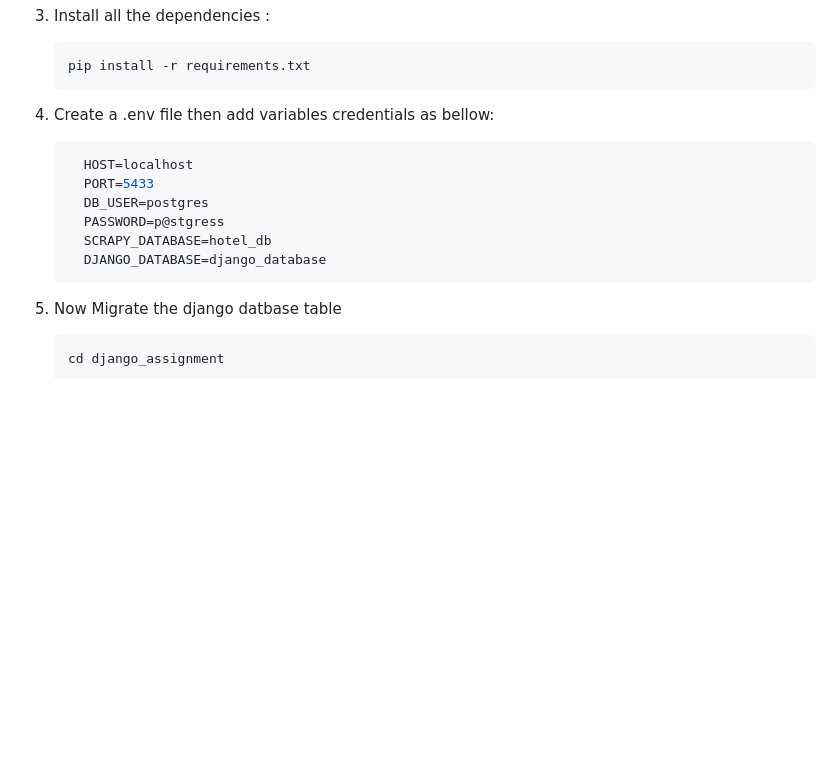
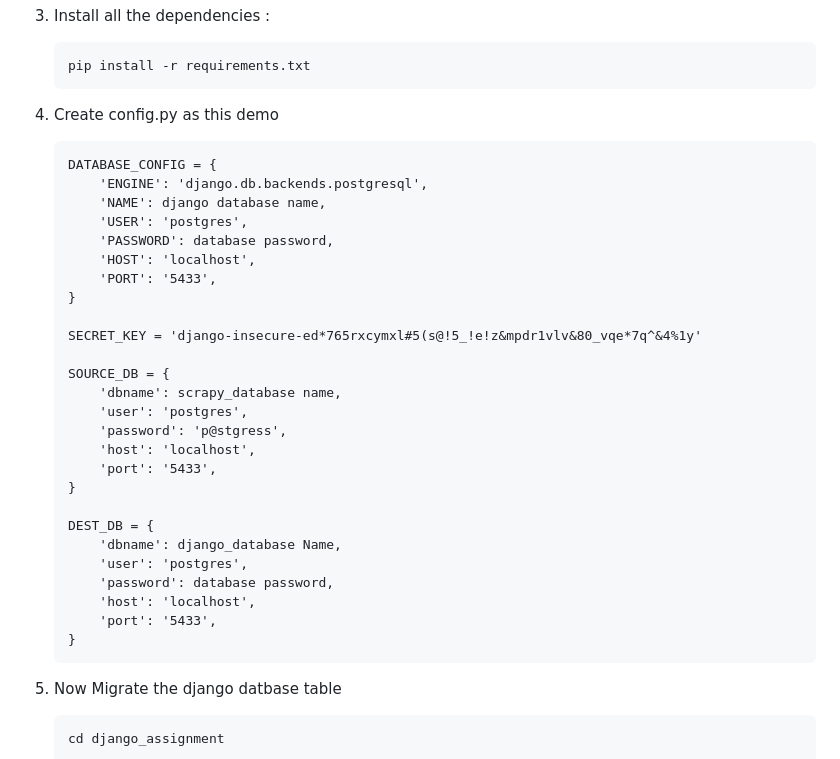
Before and after one commit to Md-Roni024/LLM-Assignment, a Markdown page: README.md, the part around the change. Rendered like a GitHub page; blank space fills up the shorter version.

Commit message:
FInal Submission

````diff
--- a/README.md
+++ b/README.md
@@ -126,16 +126,36 @@ django_assignment/
    ```bash
    pip install -r requirements.txt
    ```
-4. Create a .env file then add variables credentials as bellow:
-    ```bash
-      HOST=localhost
-      PORT=5433
-      DB_USER=postgres
-      PASSWORD=p@stgress
-      SCRAPY_DATABASE=hotel_db
-      DJANGO_DATABASE=django_database
+4. Create config.py as this demo
+
     ```
+    DATABASE_CONFIG = {
+        'ENGINE': 'django.db.backends.postgresql',
+        'NAME': django database name,
+        'USER': 'postgres',
+        'PASSWORD': database password,
+        'HOST': 'localhost',
+        'PORT': '5433',
+    }
 
+    SECRET_KEY = 'django-insecure-ed*765rxcymxl#5(s@!5_!e!z&mpdr1vlv&80_vqe*7q^&4%1y'
+
+    SOURCE_DB = {
+        'dbname': scrapy_database name,
+        'user': 'postgres',
+        'password': 'p@stgress',
+        'host': 'localhost',
+        'port': '5433',
+    }
+
+    DEST_DB = {
+        'dbname': django_database Name,
+        'user': 'postgres',
+        'password': database password,
+        'host': 'localhost',
+        'port': '5433',
+    }
+    ```
 
 5. Now Migrate the django datbase table
 
````
